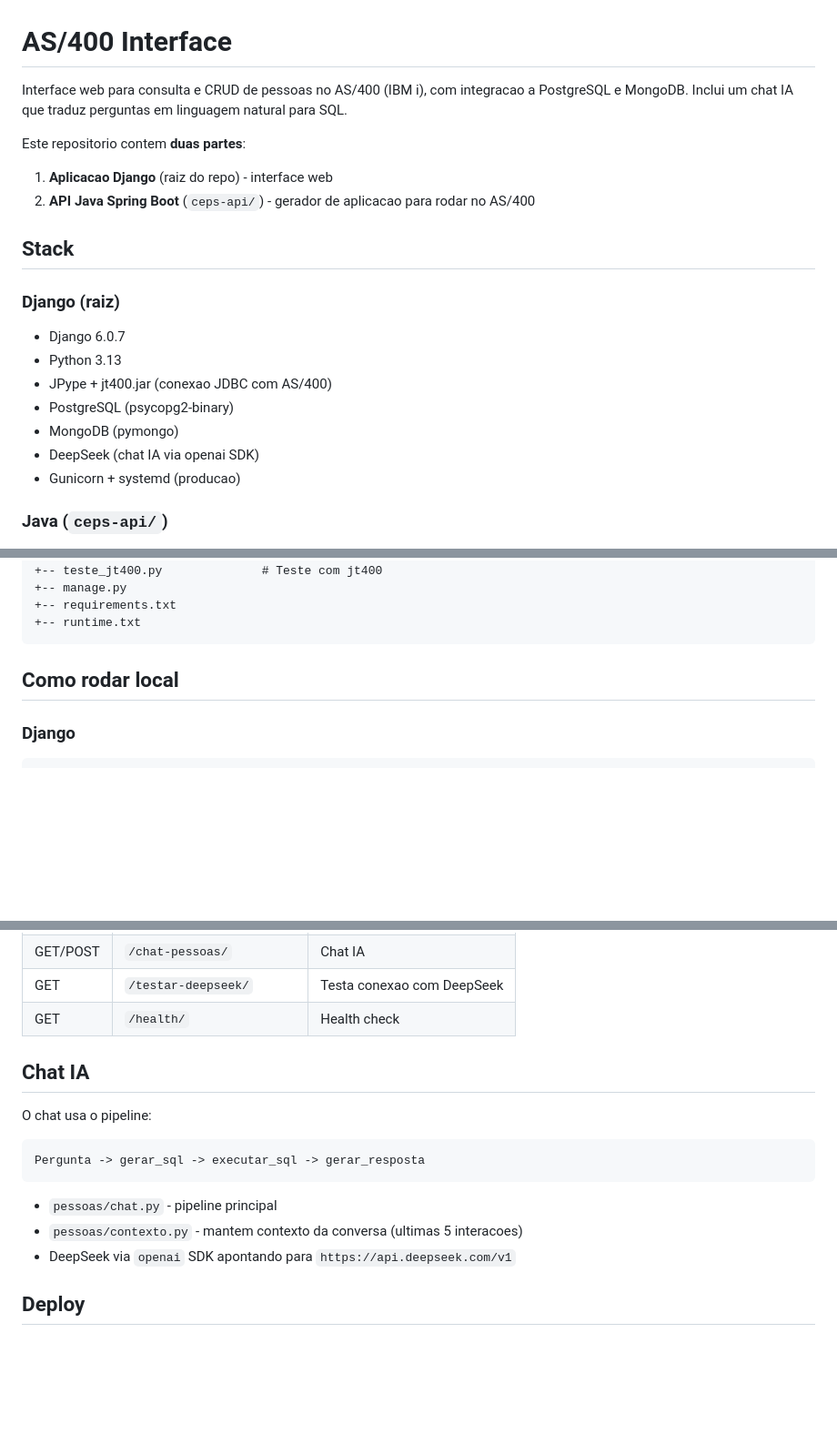
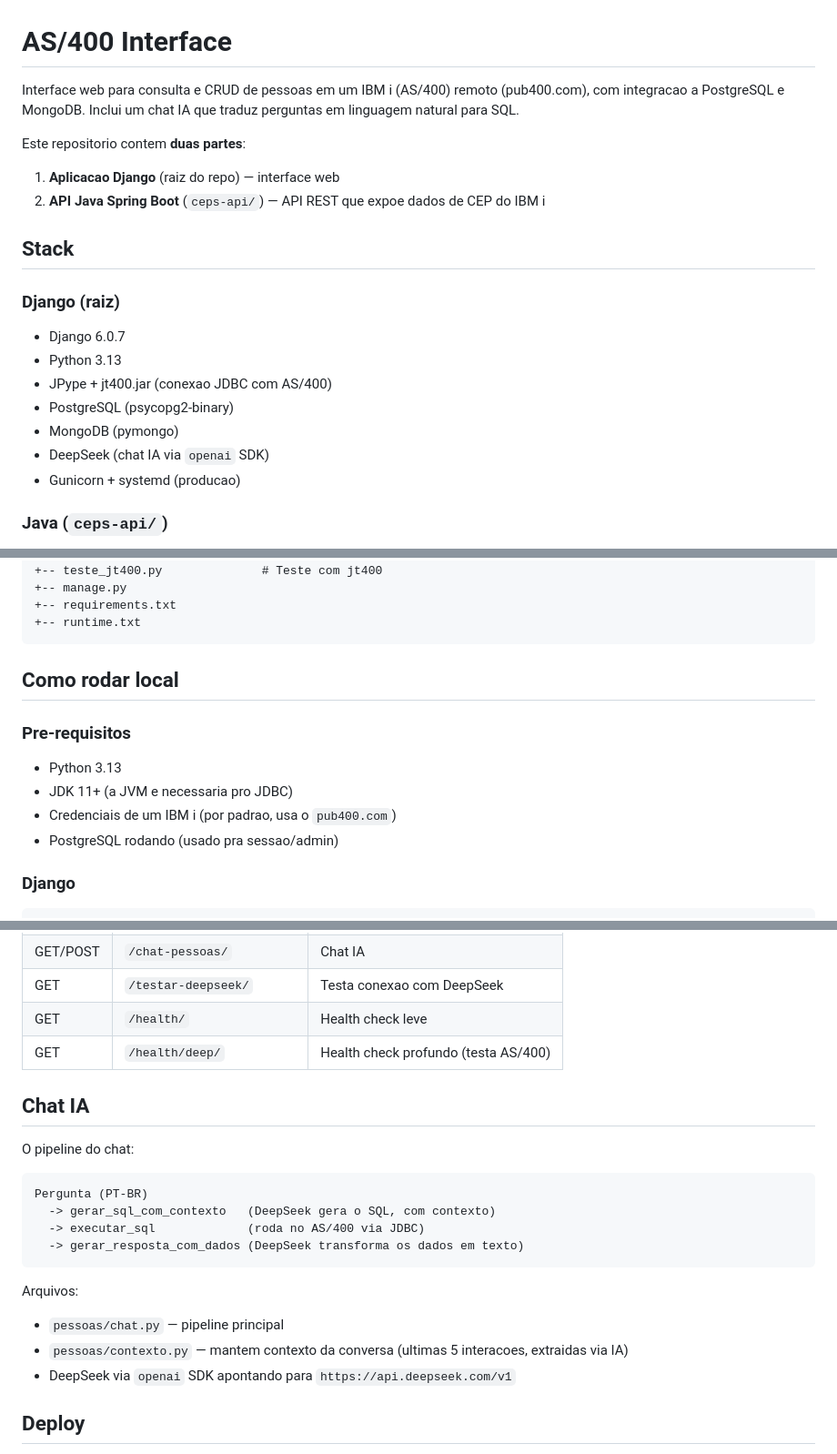
Before and after one commit to antoniorosasse/as400_interface, a Markdown page: README.md, 3 parts joined by grey strips. Shown at 91% size. GitHub-like rendering; blank space fills up the shorter version.

```diff
--- a/README.md
+++ b/README.md
@@ -1,13 +1,13 @@
 # AS/400 Interface
 
-Interface web para consulta e CRUD de pessoas no AS/400 (IBM i), com
-integracao a PostgreSQL e MongoDB. Inclui um chat IA que traduz perguntas
-em linguagem natural para SQL.
+Interface web para consulta e CRUD de pessoas em um IBM i (AS/400) remoto
+(pub400.com), com integracao a PostgreSQL e MongoDB. Inclui um chat IA que
+traduz perguntas em linguagem natural para SQL.
 
 Este repositorio contem **duas partes**:
 
-1. **Aplicacao Django** (raiz do repo) - interface web
-2. **API Java Spring Boot** (`ceps-api/`) - gerador de aplicacao para rodar no AS/400
+1. **Aplicacao Django** (raiz do repo) — interface web
+2. **API Java Spring Boot** (`ceps-api/`) — API REST que expoe dados de CEP do IBM i
 
 ## Stack
 
@@ -18,7 +18,7 @@ Este repositorio contem **duas partes**:
 - JPype + jt400.jar (conexao JDBC com AS/400)
 - PostgreSQL (psycopg2-binary)
 - MongoDB (pymongo)
-- DeepSeek (chat IA via openai SDK)
+- DeepSeek (chat IA via `openai` SDK)
 - Gunicorn + systemd (producao)
 
 ### Java (`ceps-api/`)
@@ -68,6 +68,13 @@ Este repositorio contem **duas partes**:
 
 ## Como rodar local
 
+### Pre-requisitos
+
+- Python 3.13
+- JDK 11+ (a JVM e necessaria pro JDBC)
+- Credenciais de um IBM i (por padrao, usa o `pub400.com`)
+- PostgreSQL rodando (usado pra sessao/admin)
+
 ### Django
 
     python -m venv env_django
@@ -102,16 +139,23 @@ Acessa em http://localhost:8001/
 | GET | `/estabelecimento/<cep>/` | Estabelecimentos do CEP |
 | GET/POST | `/chat-pessoas/` | Chat IA |
 | GET | `/testar-deepseek/` | Testa conexao com DeepSeek |
-| GET | `/health/` | Health check |
+| GET | `/health/` | Health check leve |
+| GET | `/health/deep/` | Health check profundo (testa AS/400) |
 
 ## Chat IA
 
-O chat usa o pipeline:
+O pipeline do chat:
 
-    Pergunta -> gerar_sql -> executar_sql -> gerar_resposta
+    Pergunta (PT-BR)
+      -> gerar_sql_com_contexto   (DeepSeek gera o SQL, com contexto)
+      -> executar_sql             (roda no AS/400 via JDBC)
+      -> gerar_resposta_com_dados (DeepSeek transforma os dados em texto)
 
-- `pessoas/chat.py` - pipeline principal
-- `pessoas/contexto.py` - mantem contexto da conversa (ultimas 5 interacoes)
+Arquivos:
+
+- `pessoas/chat.py` — pipeline principal
+- `pessoas/contexto.py` — mantem contexto da conversa (ultimas 5 interacoes,
+  extraidas via IA)
 - DeepSeek via `openai` SDK apontando para `https://api.deepseek.com/v1`
 
 ## Deploy
```
Also changed, not shown: other parts of README.md (+53 -7 lines).
